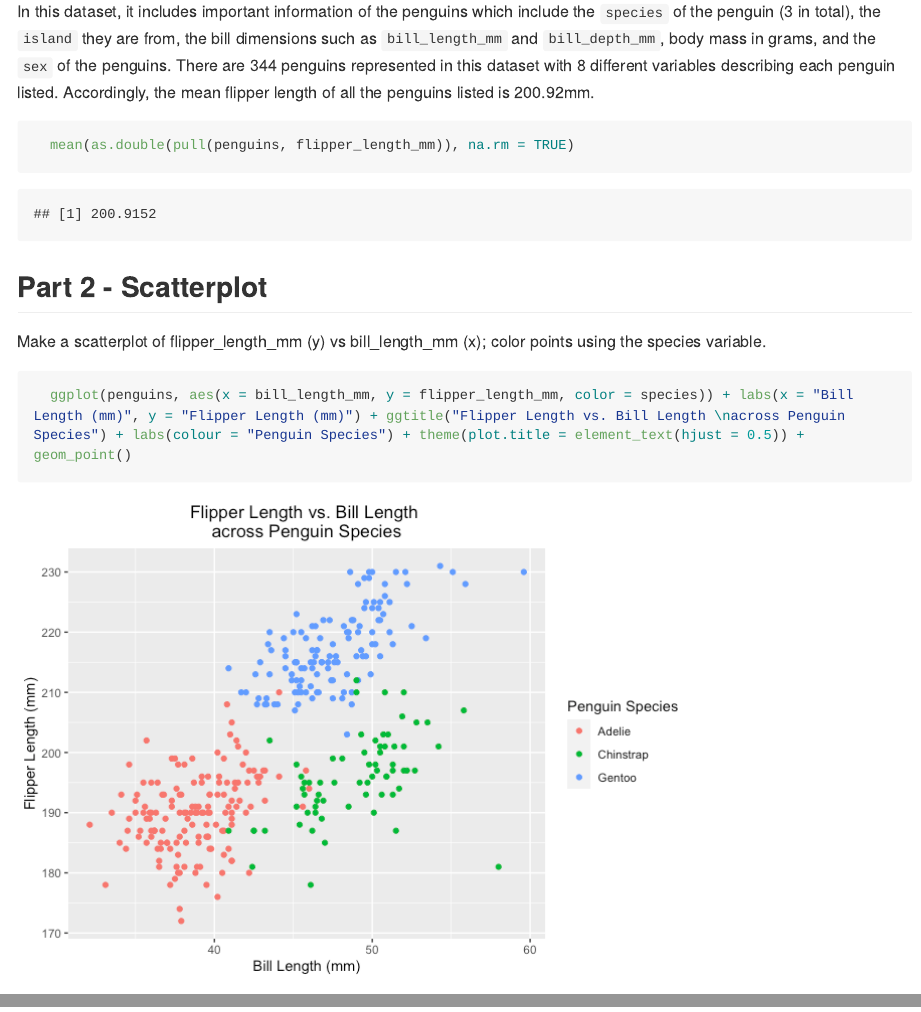
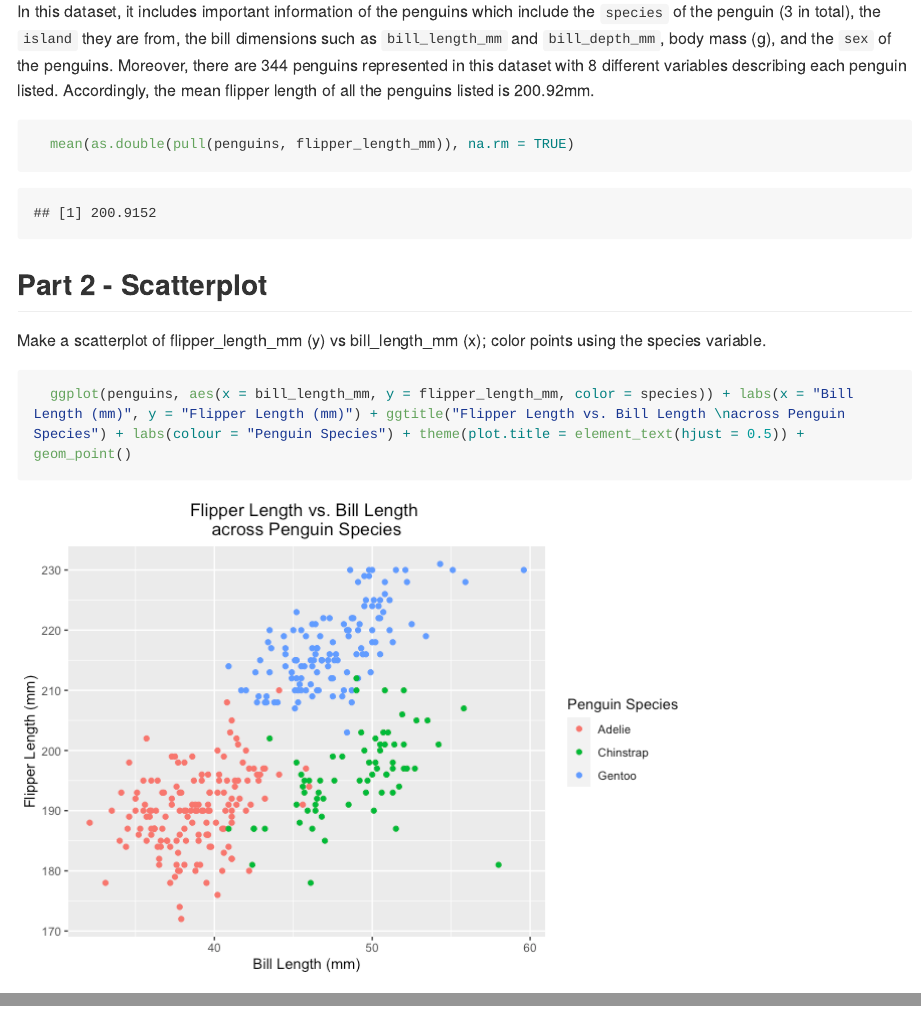
Before and after one commit to philipkim1/p8105_hw1_pk2711, an R Markdown document (p8105_hw1_pk2711.rmd): the page in a window 1100 px wide, from 3200 px down, and a second part further down, joined at a grey line. The pictures show the output file p8105_hw1_pk2711.md that the author committed with the source, drawn offline in the style of GitHub; long lines of code are wrapped.

Commit message:
Answer cleanup

````diff
--- a/p8105_hw1_pk2711.rmd
+++ b/p8105_hw1_pk2711.rmd
@@ -79,7 +79,7 @@ Write a short description of the penguins dataset (not the penguins_raw dataset)
   2. the size of the dataset (using nrow and ncol)
   3. the mean flipper length
 
-In this dataset, it includes important information of the penguins which include the `species` of the penguin (3 in total), the `island` they are from, the bill dimensions such as `bill_length_mm` and `bill_depth_mm`, body mass in grams, and the `sex` of the penguins. There are `r nrow(penguins)` penguins represented in this dataset with `r ncol(penguins)` different variables describing each penguin listed. Accordingly, the mean flipper length of all the penguins listed is 200.92mm.
+In this dataset, it includes important information of the penguins which include the `species` of the penguin (3 in total), the `island` they are from, the bill dimensions such as `bill_length_mm` and `bill_depth_mm`, body mass (g), and the `sex` of the penguins. Moreover, there are `r nrow(penguins)` penguins represented in this dataset with `r ncol(penguins)` different variables describing each penguin listed. Accordingly, the mean flipper length of all the penguins listed is 200.92mm.
 
 ```{r flipper length mean}
   mean(as.double(pull(penguins, flipper_length_mm)), na.rm = TRUE)
````
Also changed, not shown: p8105_hw1_pk2711.md, penguins_scatterplot.pdf.
